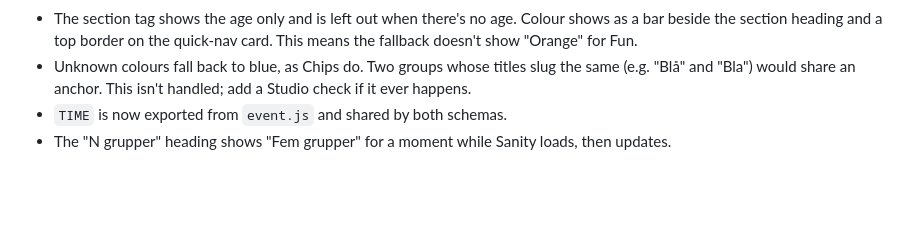
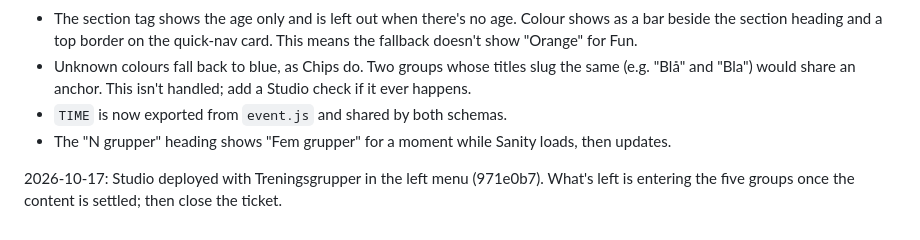
Before and after one commit to fideco1981/dsk-mockup, a Markdown page: issues/023-training-groups-sanity.md, the part around the change. GitHub-like rendering; blank space fills up the shorter version.

Commit message:
docs(issues): 023 Studio deployed, content still to enter
Co-Authored-By: Claude Opus 5.5 (1M context) <noreply@anthropic.com>

```diff
--- a/issues/023-training-groups-sanity.md
+++ b/issues/023-training-groups-sanity.md
@@ -47,3 +47,5 @@ Move the training groups on `treningsopplegg.html` into Sanity. The club has ren
 - Unknown colours fall back to blue, as Chips do. Two groups whose titles slug the same (e.g. "Blå" and "Bla") would share an anchor. This isn't handled; add a Studio check if it ever happens.
 - `TIME` is now exported from `event.js` and shared by both schemas.
 - The "N grupper" heading shows "Fem grupper" for a moment while Sanity loads, then updates.
+
+2026-10-17: Studio deployed with Treningsgrupper in the left menu (971e0b7). What's left is entering the five groups once the content is settled; then close the ticket.
```
